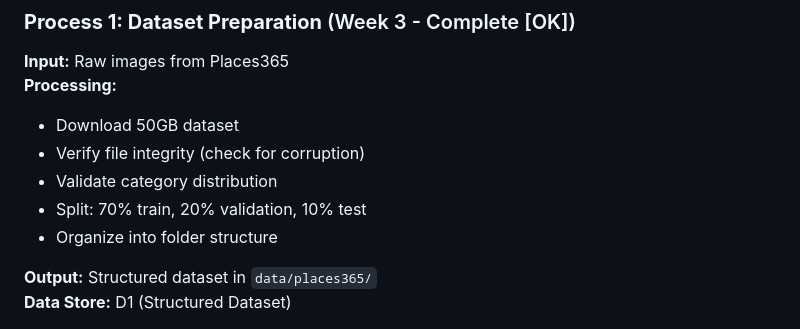
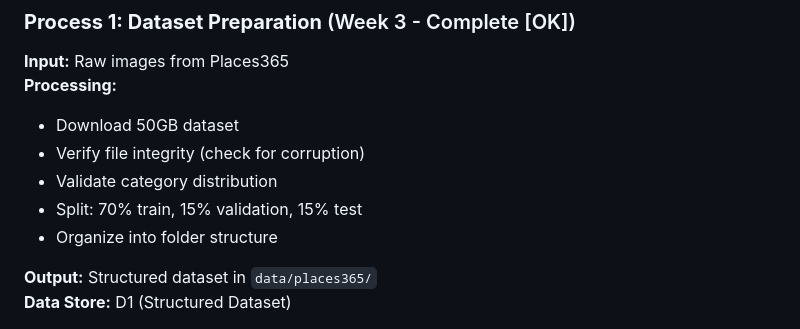
Before and after one commit to DeepSceneLoc/DeepSceneLoc-Visual-Scene-Understanding-for-Image-Based-Location-Estimation-Using-Deep-Learning, a Markdown page: docs/diagrams/DFD_LEVEL_1_MAIN_PROCESSES.md, the part around the change. Drawn GitHub-style.

```diff
--- a/docs/diagrams/DFD_LEVEL_1_MAIN_PROCESSES.md
+++ b/docs/diagrams/DFD_LEVEL_1_MAIN_PROCESSES.md
@@ -87,7 +87,7 @@ graph TB
 - Download 50GB dataset
 - Verify file integrity (check for corruption)
 - Validate category distribution
-- Split: 70% train, 20% validation, 10% test
+- Split: 70% train, 15% validation, 15% test
 - Organize into folder structure
 
 **Output:** Structured dataset in `data/places365/`
```
